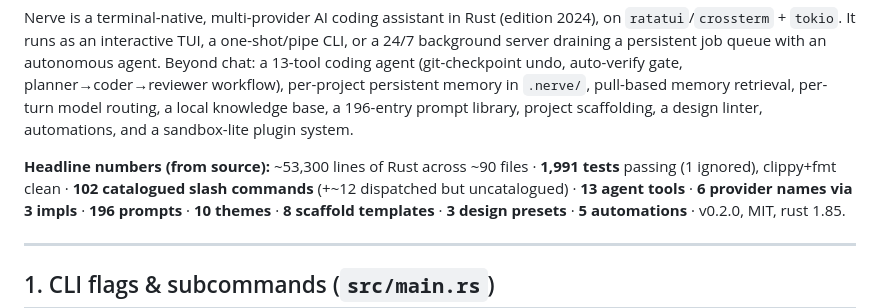
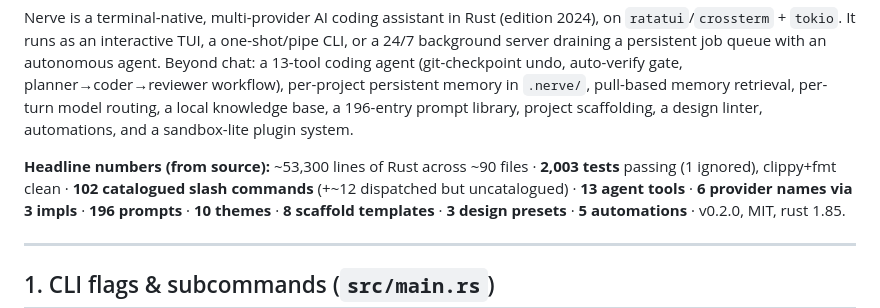
Before and after one commit to Artaeon/nerve, a Markdown page: docs/FEATURES.md, the part around the change. GitHub-like rendering.

```diff
--- a/docs/FEATURES.md
+++ b/docs/FEATURES.md
@@ -13,7 +13,7 @@ knowledge base, a 196-entry prompt library, project scaffolding, a design linter
 automations, and a sandbox-lite plugin system.
 
 **Headline numbers (from source):** ~53,300 lines of Rust across ~90 files ·
-**1,991 tests** passing (1 ignored), clippy+fmt clean · **102 catalogued slash
+**2,003 tests** passing (1 ignored), clippy+fmt clean · **102 catalogued slash
 commands** (+~12 dispatched but uncatalogued) · **13 agent tools** · **6 provider
 names via 3 impls** · **196 prompts** · **10 themes** · **8 scaffold templates** ·
 **3 design presets** · **5 automations** · v0.2.0, MIT, rust 1.85.
```
Also changed, not shown: docs/TEST-STATUS.md (+21 -0 lines).
